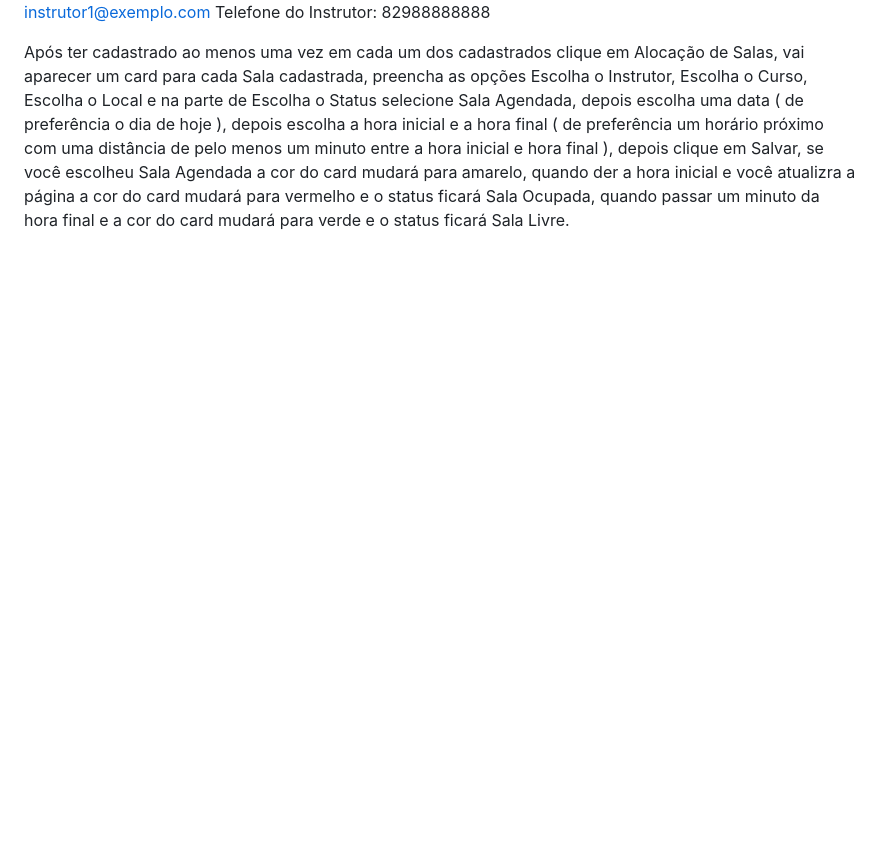
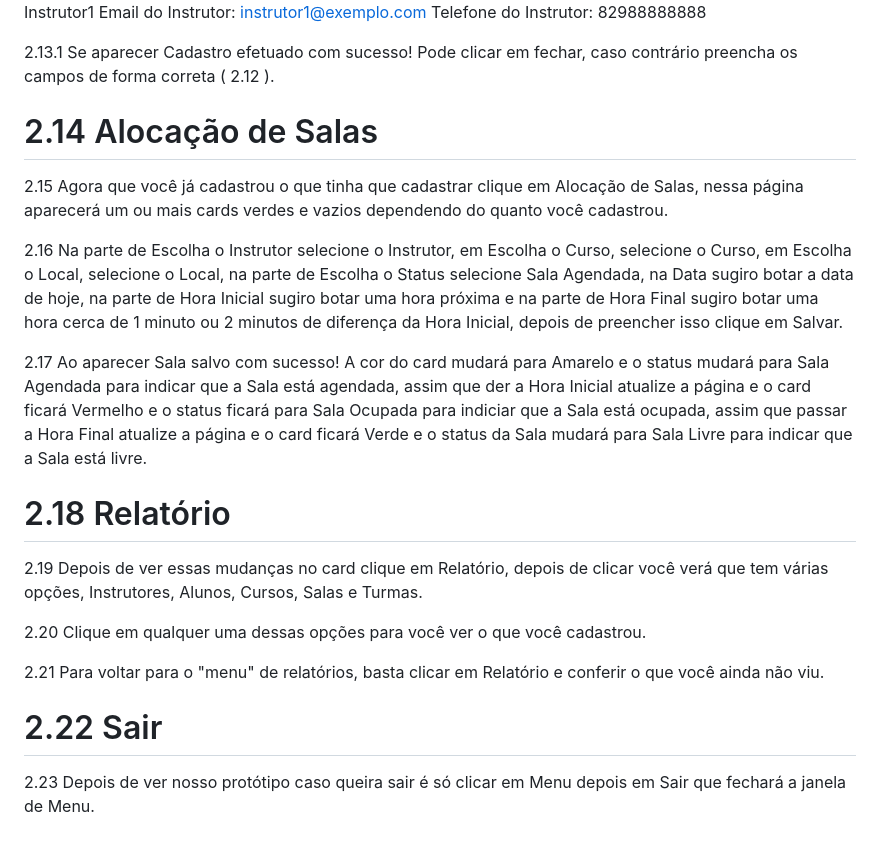
Before and after one commit to AristotelesPantaleao/Projeto-Integrador, a Markdown page: README.md, the part around one of its changes. Rendered like a GitHub page; blank space fills up the shorter version.

```diff
--- a/README.md
+++ b/README.md
@@ -48,4 +85,24 @@ Nome do Instrutor: Instrutor1
 Email do Instrutor: instrutor1@exemplo.com
 Telefone do Instrutor: 82988888888
 
-Após ter cadastrado ao menos uma vez em cada um dos cadastrados clique em Alocação de Salas, vai aparecer um card para cada Sala cadastrada, preencha as opções Escolha o Instrutor, Escolha o Curso, Escolha o Local e na parte de Escolha o Status selecione Sala Agendada, depois escolha uma data ( de preferência o dia de hoje ), depois escolha a hora inicial e a hora final ( de preferência um horário próximo com uma distância de pelo menos um minuto entre a hora inicial e hora final ), depois clique em Salvar, se você escolheu Sala Agendada a cor do card mudará para amarelo, quando der a hora inicial e você atualizra a página a cor do card mudará para vermelho e o status ficará Sala Ocupada, quando passar um minuto da hora final e a cor do card mudará para verde e o status ficará Sala Livre.
+2.13.1 Se aparecer Cadastro efetuado com sucesso! Pode clicar em fechar, caso contrário preencha os campos de forma correta ( 2.12 ).
+
+# 2.14 Alocação de Salas
+
+2.15 Agora que você já cadastrou o que tinha que cadastrar clique em Alocação de Salas, nessa página aparecerá um ou mais cards verdes e vazios dependendo do quanto você cadastrou.
+
+2.16 Na parte de Escolha o Instrutor selecione o Instrutor, em Escolha o Curso, selecione o Curso, em Escolha o Local, selecione o Local, na parte de Escolha o Status selecione Sala Agendada, na Data sugiro botar a data de hoje, na parte de Hora Inicial sugiro botar uma hora próxima e na parte de Hora Final sugiro botar uma hora cerca de 1 minuto ou 2 minutos de diferença da Hora Inicial, depois de preencher isso clique em Salvar.
+
+2.17 Ao aparecer Sala salvo com sucesso! A cor do card mudará para Amarelo e o status mudará para Sala Agendada para indicar que a Sala está agendada, assim que der a Hora Inicial atualize a página e o card ficará Vermelho e o status ficará para Sala Ocupada para indiciar que a Sala está ocupada, assim que passar a Hora Final atualize a página e o card ficará Verde e o status da Sala mudará para Sala Livre para indicar que a Sala está livre.
+
+# 2.18 Relatório
+
+2.19 Depois de ver essas mudanças no card clique em Relatório, depois de clicar você verá que tem várias opções, Instrutores, Alunos, Cursos, Salas e Turmas.
+
+2.20 Clique em qualquer uma dessas opções para você ver o que você cadastrou.
+
+2.21 Para voltar para o "menu" de relatórios, basta clicar em Relatório e conferir o que você ainda não viu.
+
+# 2.22 Sair
+
+2.23 Depois de ver nosso protótipo caso queira sair é só clicar em Menu depois em Sair que fechará a janela de Menu.
```
Also changed, not shown: other parts of README.md (+54 -17 lines).
